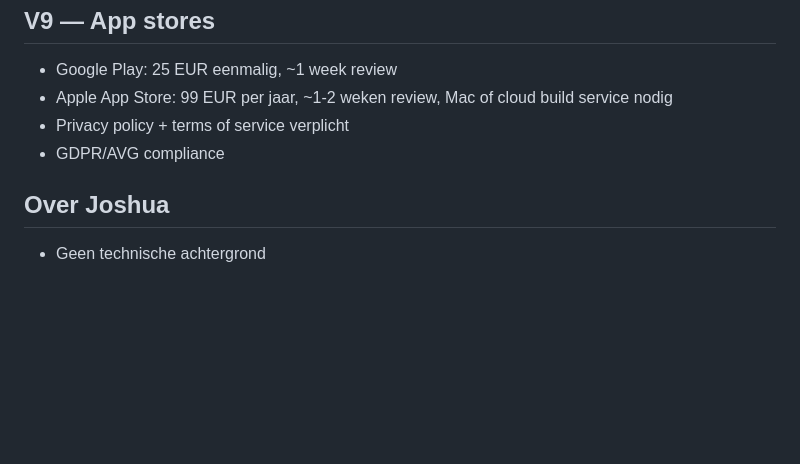
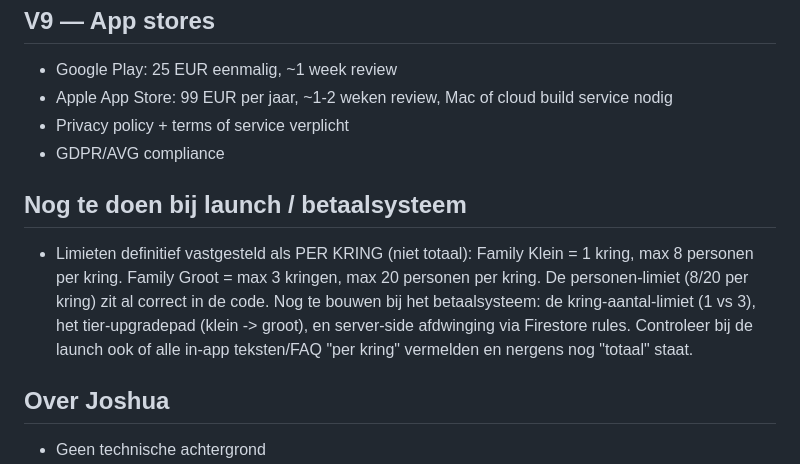
Before and after one commit to JSM200522/OnsMoment, a Markdown page: CLAUDE.md, the part around the change. Drawn GitHub-style; blank space fills up the shorter version.

Commit message:
CLAUDE.md: limiet-afspraak per kring + launch/betaalsysteem todo vastgelegd

```diff
--- a/CLAUDE.md
+++ b/CLAUDE.md
@@ -62,6 +62,10 @@ Firestore collecties: gebruikers, dagelijkse_momenten, momenten, notities. Alle
 - Privacy policy + terms of service verplicht
 - GDPR/AVG compliance
 
+## Nog te doen bij launch / betaalsysteem
+
+- Limieten definitief vastgesteld als PER KRING (niet totaal): Family Klein = 1 kring, max 8 personen per kring. Family Groot = max 3 kringen, max 20 personen per kring. De personen-limiet (8/20 per kring) zit al correct in de code. Nog te bouwen bij het betaalsysteem: de kring-aantal-limiet (1 vs 3), het tier-upgradepad (klein -> groot), en server-side afdwinging via Firestore rules. Controleer bij de launch ook of alle in-app teksten/FAQ "per kring" vermelden en nergens nog "totaal" staat.
+
 ## Over Joshua
 
 - Geen technische achtergrond
```
